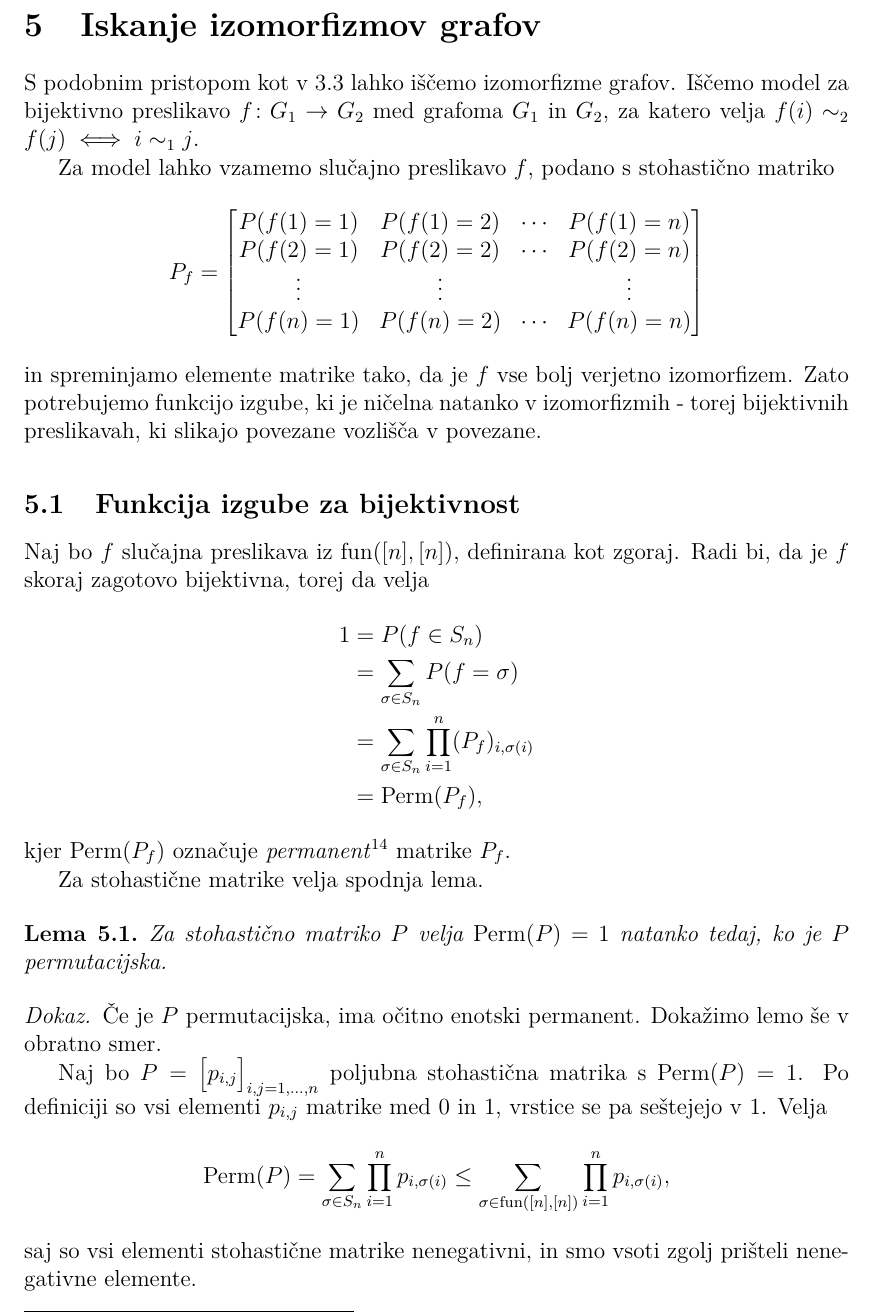
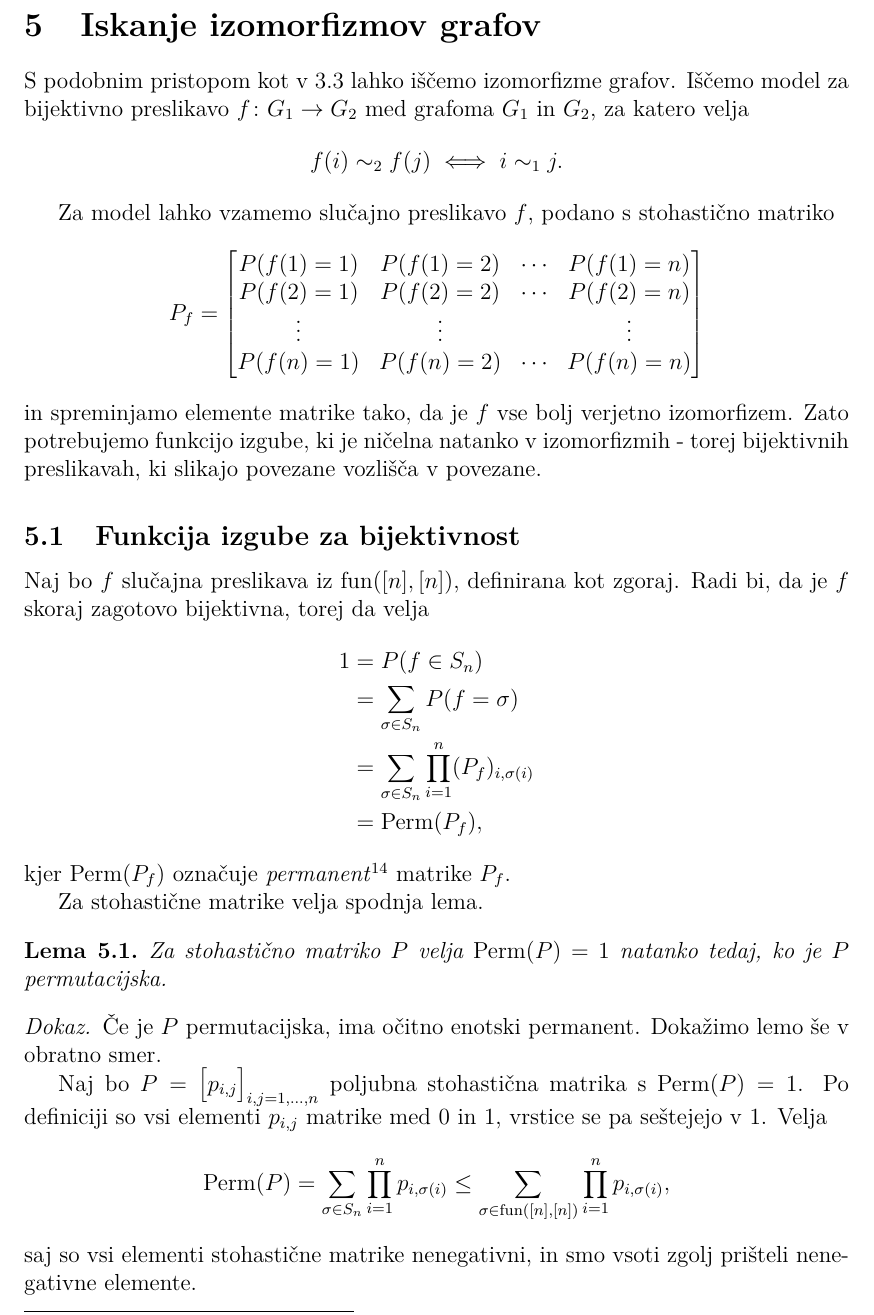
Before and after one commit to urhprimozic/gofi, a LaTeX thesis (thesis/primozic-27222028-2025.tex): part of page 41 of 79, cut so that both start at the same text. Compiled offline with pdfLaTeX.

Commit message:
inline math -> double $$

```diff
--- a/thesis/primozic-27222028-2025.tex
+++ b/thesis/primozic-27222028-2025.tex
@@ -2370,7 +2370,8 @@ Več rezultatov je v dodatku \ref{appendix: actions-dihedral}.
 S podobnim pristopom kot v \ref{eq: repr model na S}
 lahko iščemo izomorfizme grafov. Iščemo model za
 bijektivno preslikavo $f \colon G_1 \to G_2$ med grafoma
-$G_1$ in $G_2$, za katero velja $f(i) \sim_2 f(j) \iff i \sim_1 j$.
+$G_1$ in $G_2$, za katero velja
+$$f(i) \sim_2 f(j) \iff i \sim_1 j.$$
 
 Za model lahko vzamemo slučajno preslikavo $f$, podano s
 stohastično matriko
```
Also changed, not shown: 3 other files.
